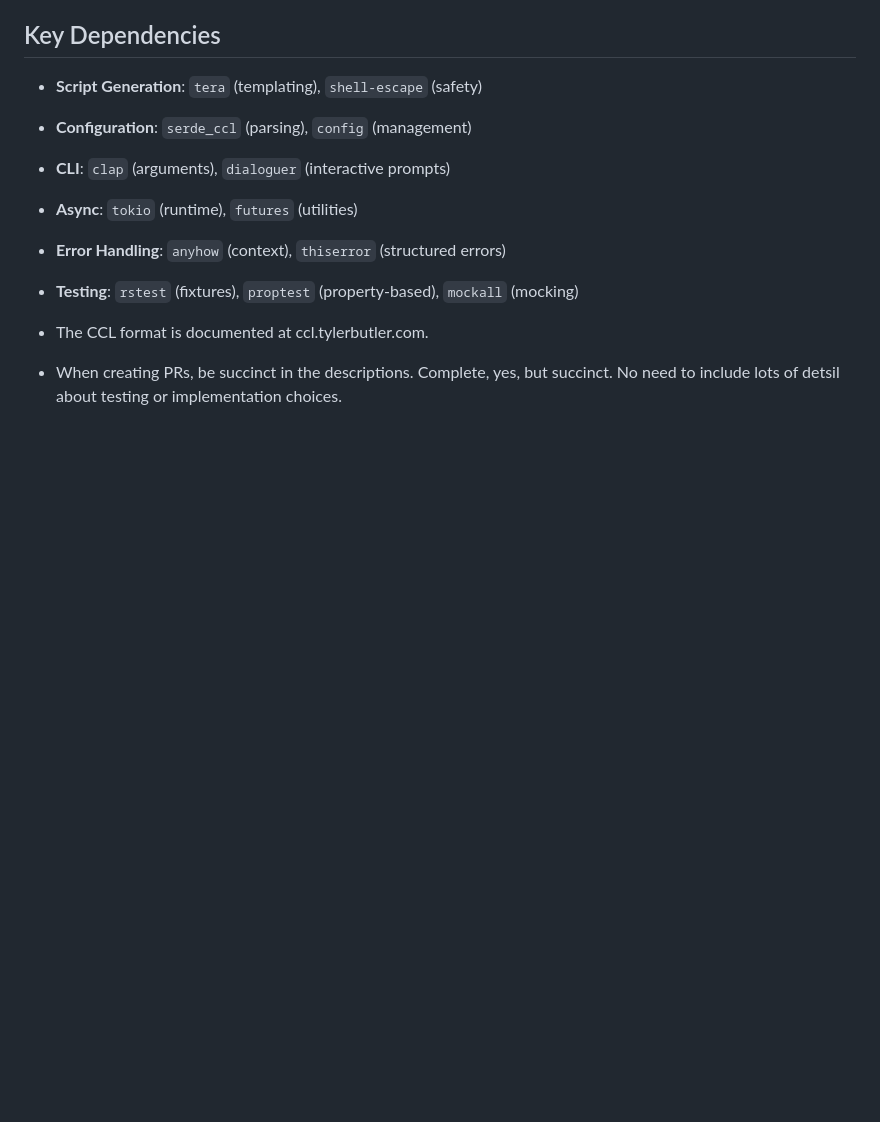
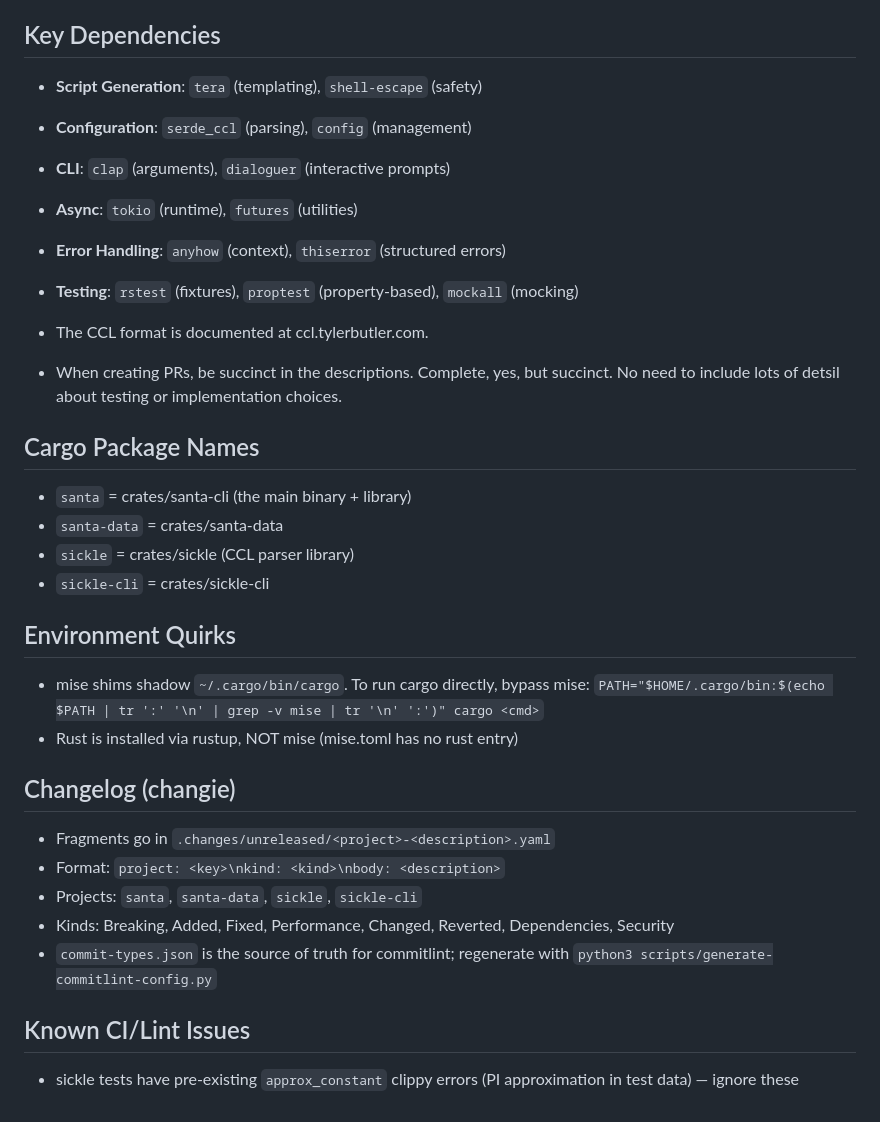
Before and after one commit to tylerbutler/santa, a Markdown page: CLAUDE.md, the part around the change. Drawn GitHub-style; blank space fills up the shorter version.

Commit message:
docs: update CLAUDE.md with environment and workflow context (#173)

```diff
--- a/CLAUDE.md
+++ b/CLAUDE.md
@@ -121,3 +121,24 @@ When working on this project:
 
 - The CCL format is documented at ccl.tylerbutler.com.
 - When creating PRs, be succinct in the descriptions. Complete, yes, but succinct. No need to include lots of detsil about testing or implementation choices.
+
+## Cargo Package Names
+- `santa` = crates/santa-cli (the main binary + library)
+- `santa-data` = crates/santa-data
+- `sickle` = crates/sickle (CCL parser library)
+- `sickle-cli` = crates/sickle-cli
+
+## Environment Quirks
+- mise shims shadow `~/.cargo/bin/cargo`. To run cargo directly, bypass mise:
+  `PATH="$HOME/.cargo/bin:$(echo $PATH | tr ':' '\n' | grep -v mise | tr '\n' ':')" cargo <cmd>`
+- Rust is installed via rustup, NOT mise (mise.toml has no rust entry)
+
+## Changelog (changie)
+- Fragments go in `.changes/unreleased/<project>-<description>.yaml`
+- Format: `project: <key>\nkind: <kind>\nbody: <description>`
+- Projects: `santa`, `santa-data`, `sickle`, `sickle-cli`
+- Kinds: Breaking, Added, Fixed, Performance, Changed, Reverted, Dependencies, Security
+- `commit-types.json` is the source of truth for commitlint; regenerate with `python3 scripts/generate-commitlint-config.py`
+
+## Known CI/Lint Issues
+- sickle tests have pre-existing `approx_constant` clippy errors (PI approximation in test data) — ignore these
```
